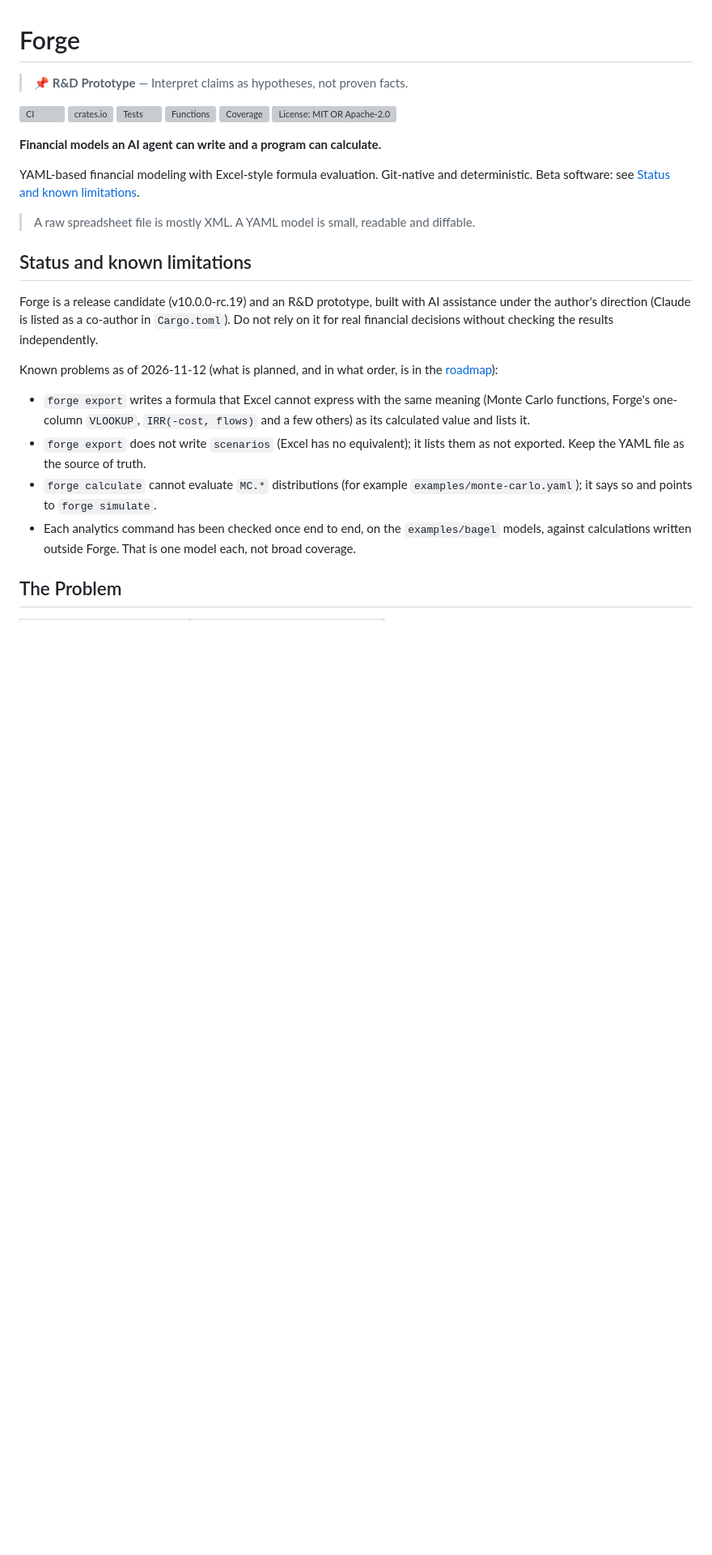
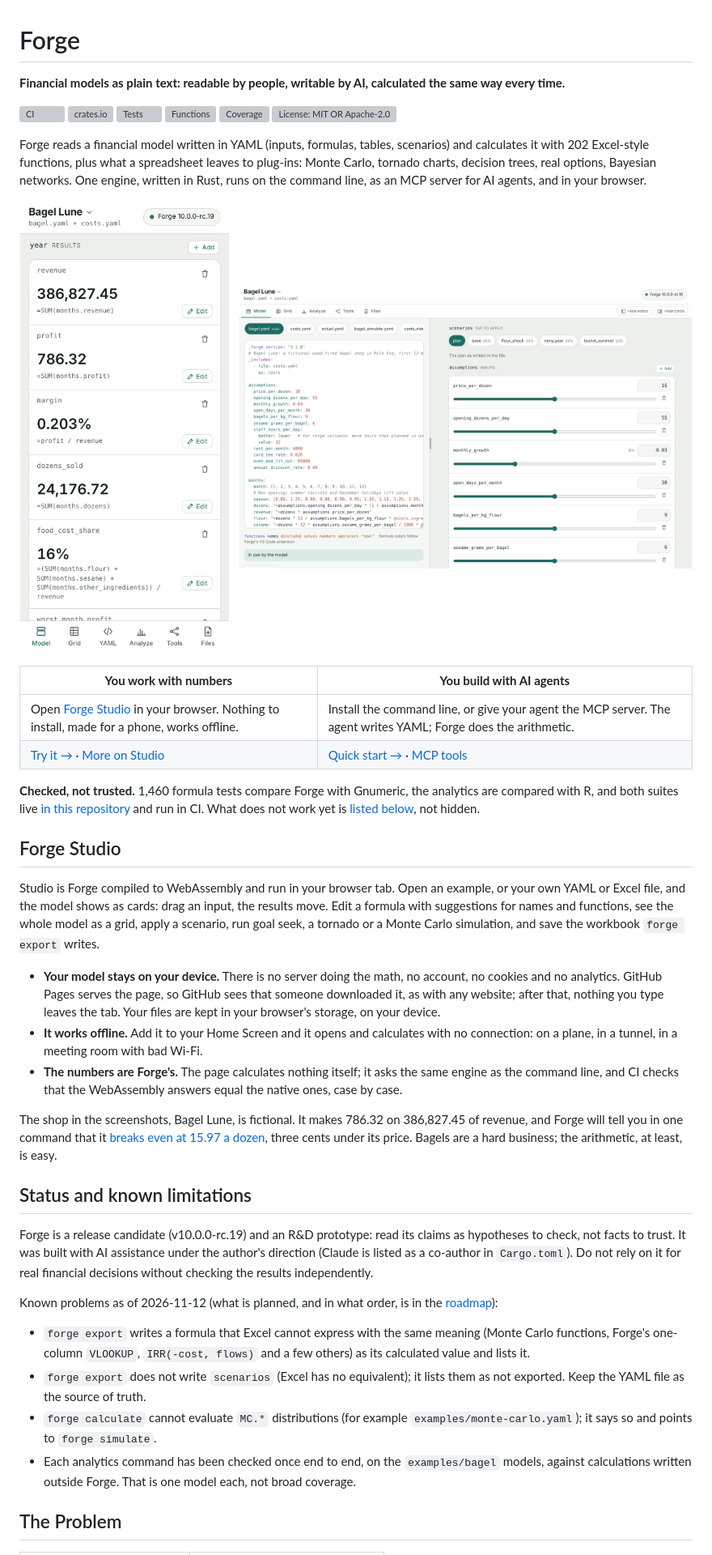
Before and after one commit to mollendorff-ai/forge, a Markdown page: README.md, the part around the change. Shown at 81% size. GitHub-like rendering; pictures changed too: docs/images/studio-desktop.png (added), docs/images/studio-phone.png (added); blank space fills up the shorter version; grey boxes are pictures that could not be loaded.

```diff
--- a/README.md
+++ b/README.md
@@ -1,6 +1,6 @@
 # Forge
 
-> 📌 **R&D Prototype** — Interpret claims as hypotheses, not proven facts.
+**Financial models as plain text: readable by people, writable by AI, calculated the same way every time.**
 
 [![CI](https://github.com/mollendorff-ai/forge/actions/workflows/ci.yml/badge.svg)](https://github.com/mollendorff-ai/forge/actions/workflows/ci.yml)
 [![crates.io](https://img.shields.io/crates/v/mollendorff-forge.svg)](https://crates.io/crates/mollendorff-forge)
@@ -9,15 +9,34 @@
 [![Coverage](https://img.shields.io/endpoint?url=https://gist.githubusercontent.com/lctavares/b8e2fa78efcf26a20ff97b483050b05a/raw/forge-coverage.json)](https://github.com/mollendorff-ai/forge/actions/workflows/ci.yml)
 [![License: MIT OR Apache-2.0](https://img.shields.io/badge/License-MIT%2FApache--2.0-blue.svg)](LICENSE-MIT)
 
-**Financial models an AI agent can write and a program can calculate.**
+Forge reads a financial model written in YAML (inputs, formulas, tables, scenarios) and calculates it with 202 Excel-style functions, plus what a spreadsheet leaves to plug-ins: Monte Carlo, tornado charts, decision trees, real options, Bayesian networks. One engine, written in Rust, runs on the command line, as an MCP server for AI agents, and in your browser.
 
-YAML-based financial modeling with Excel-style formula evaluation. Git-native and deterministic. Beta software: see [Status and known limitations](#status-and-known-limitations).
+<p align="center">
+  <a href="https://mollendorff-ai.github.io/forge/"><img src="https://raw.githubusercontent.com/mollendorff-ai/forge/main/docs/images/studio-phone.png" alt="Forge Studio on a phone: the bagel example's year, with revenue 386,827.45, profit 786.32 and the formula under each result" width="260"></a>
+  &nbsp;
+  <a href="https://mollendorff-ai.github.io/forge/"><img src="https://raw.githubusercontent.com/mollendorff-ai/forge/main/docs/images/studio-desktop.png" alt="Forge Studio on a laptop: the YAML model on the left, its inputs as sliders on the right" width="560"></a>
+</p>
 
-> A raw spreadsheet file is mostly XML. A YAML model is small, readable and diffable.
+| **You work with numbers** | **You build with AI agents** |
+| --- | --- |
+| Open [Forge Studio](https://mollendorff-ai.github.io/forge/) in your browser. Nothing to install, made for a phone, works offline. | Install the command line, or give your agent the MCP server. The agent writes YAML; Forge does the arithmetic. |
+| [Try it →](https://mollendorff-ai.github.io/forge/) · [More on Studio](#forge-studio) | [Quick start →](#quick-start) · [MCP tools](#mcp-integration-optional) |
+
+**Checked, not trusted.** 1,460 formula tests compare Forge with Gnumeric, the analytics are compared with R, and both suites live [in this repository](validation/) and run in CI. What does not work yet is [listed below](#status-and-known-limitations), not hidden.
+
+## Forge Studio
+
+Studio is Forge compiled to WebAssembly and run in your browser tab. Open an example, or your own YAML or Excel file, and the model shows as cards: drag an input, the results move. Edit a formula with suggestions for names and functions, see the whole model as a grid, apply a scenario, run goal seek, a tornado or a Monte Carlo simulation, and save the workbook `forge export` writes.
+
+- **Your model stays on your device.** There is no server doing the math, no account, no cookies and no analytics. GitHub Pages serves the page, so GitHub sees that someone downloaded it, as with any website; after that, nothing you type leaves the tab. Your files are kept in your browser's storage, on your device.
+- **It works offline.** Add it to your Home Screen and it opens and calculates with no connection: on a plane, in a tunnel, in a meeting room with bad Wi-Fi.
+- **The numbers are Forge's.** The page calculates nothing itself; it asks the same engine as the command line, and CI checks that the WebAssembly answers equal the native ones, case by case.
+
+The shop in the screenshots, Bagel Lune, is fictional. It makes 786.32 on 386,827.45 of revenue, and Forge will tell you in one command that it [breaks even at 15.97 a dozen](docs/posts/bagel-price.md), three cents under its price. Bagels are a hard business; the arithmetic, at least, is easy.
 
 ## Status and known limitations
 
-Forge is a release candidate (v10.0.0-rc.19) and an R&D prototype, built with AI assistance under the author's direction (Claude is listed as a co-author in `Cargo.toml`). Do not rely on it for real financial decisions without checking the results independently.
+Forge is a release candidate (v10.0.0-rc.19) and an R&D prototype: read its claims as hypotheses to check, not facts to trust. It was built with AI assistance under the author's direction (Claude is listed as a co-author in `Cargo.toml`). Do not rely on it for real financial decisions without checking the results independently.
 
 Known problems as of 2026-11-12 (what is planned, and in what order, is in the [roadmap](.asimov/roadmap.yaml)):
 
```
Also changed, not shown: 1 other file.
